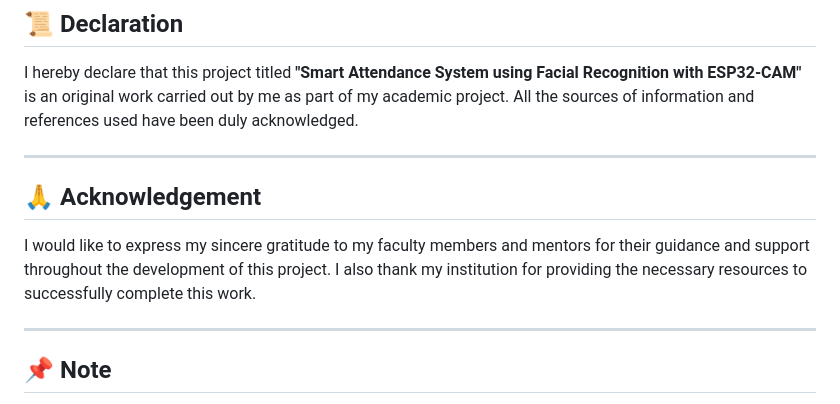
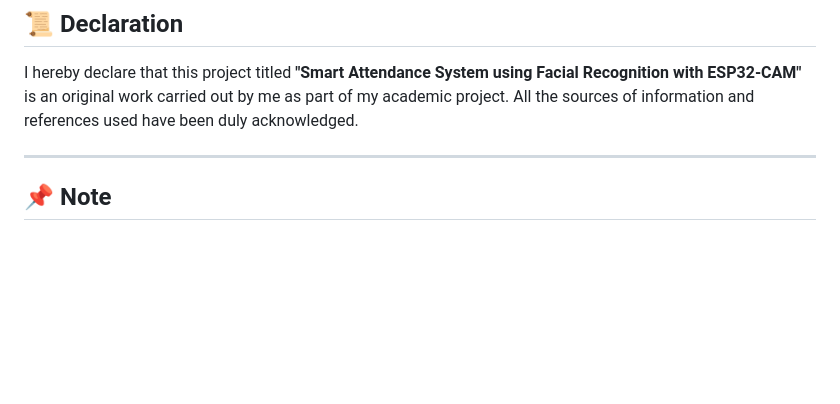
Before and after one commit to Shiva-Sharan/Smart-Attendance-System-Using-ESP32-CAM-Facial-Recognition, a Markdown page: README.md, the part around one of its changes. GitHub-like rendering; blank space fills up the shorter version.

```diff
--- a/README.md
+++ b/README.md
@@ -289,11 +292,6 @@ Overall, this project highlights the practical application of modern technologie
 
 I hereby declare that this project titled **"Smart Attendance System using Facial Recognition with ESP32-CAM"** is an original work carried out by me as part of my academic project. All the sources of information and references used have been duly acknowledged.
 
----
-
-## 🙏 Acknowledgement
-
-I would like to express my sincere gratitude to my faculty members and mentors for their guidance and support throughout the development of this project. I also thank my institution for providing the necessary resources to successfully complete this work.
 
 ---
 
```
Also changed, not shown: other parts of README.md (+13 -10 lines).
